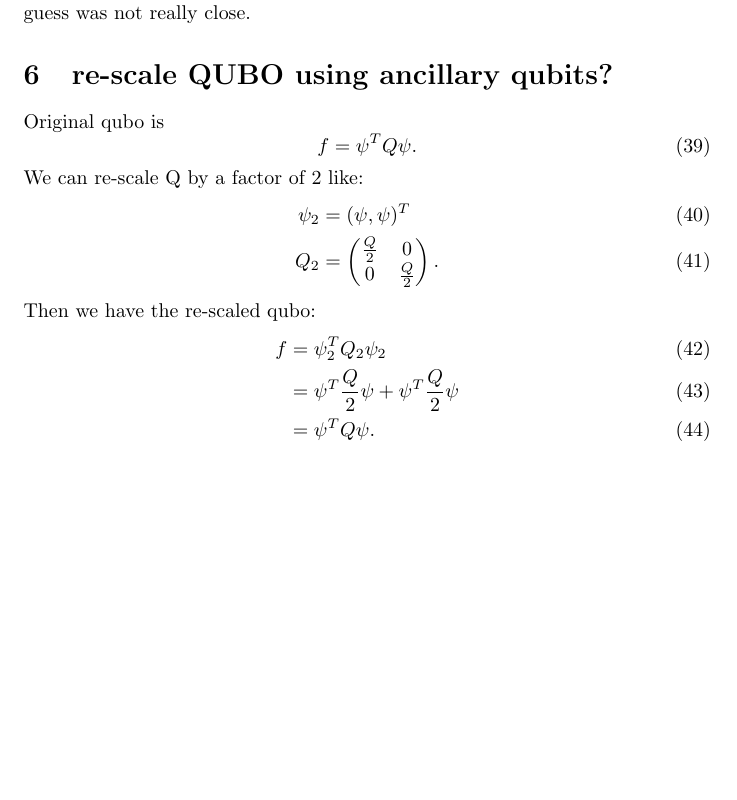
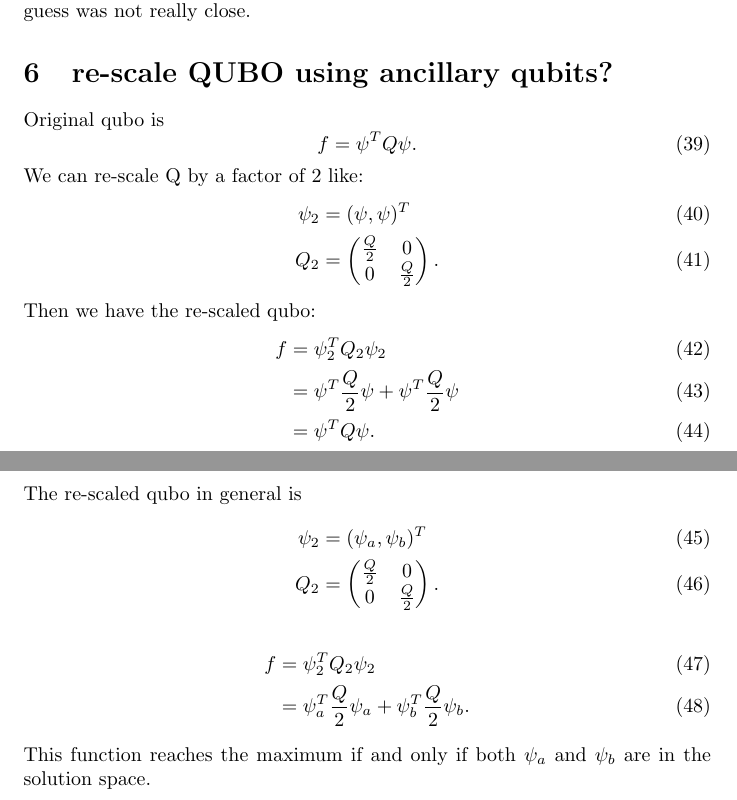
Before and after one commit to cchang5/quantum_linear_programming, a LaTeX document (Notes/Notes.tex): part of page 10 of 10 before the commit and two parts of pages 10 and 11 of 11 after it, the two joined at a grey line, cut so that both start at the same text, the shorter picture padded with empty space. Compiled offline with pdfLaTeX.

Commit message:
added a few words

```diff
--- a/Notes/Notes.tex
+++ b/Notes/Notes.tex
@@ -493,6 +493,19 @@ f &= \psi_2^T Q_2 \psi_2 \\
 &=  \psi^T  \frac{Q}{2} \psi +  \psi^T  \frac{Q}{2} \psi \\
 &=  \psi^T Q \psi .
 \end{align}
-
+The re-scaled qubo in general is
+ \begin{align}
+\psi_2 &= (\psi_a , \psi_b)^T \\
+Q_2 &=
+\begin{pmatrix}
+\frac{Q}{2} & 0 \\
+0 & \frac{Q}{2} \\
+\end{pmatrix} .
+\end{align}
+\begin{align}
+f &= \psi_2^T Q_2 \psi_2 \\
+&=  \psi_a^T  \frac{Q}{2} \psi_a +  \psi_b^T  \frac{Q}{2} \psi_b .
+\end{align}
+This function reaches the maximum if and only if both $\psi_a$ and $\psi_b$ are in the solution space.
 
 \end{document}
```
